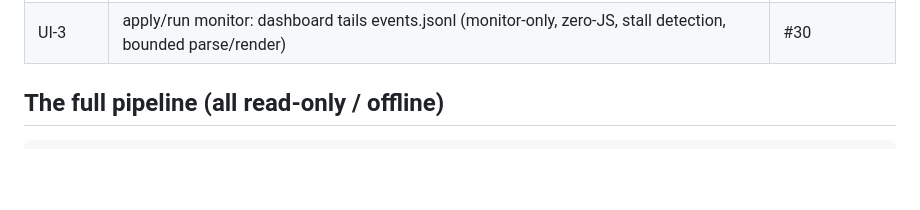
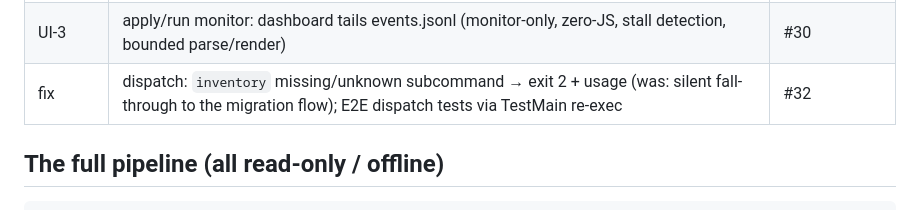
Before and after one commit to andreavadacchino/cPanel_self-migration, a Markdown page: docs/dev/DEVELOPMENT_STATE.md, the part around the change. Drawn GitHub-style; blank space fills up the shorter version.

Commit message:
docs: roadmap row for #32 (inventory dispatch guard)
Co-Authored-By: Claude Fable 5 <noreply@anthropic.com>

```diff
--- a/docs/dev/DEVELOPMENT_STATE.md
+++ b/docs/dev/DEVELOPMENT_STATE.md
@@ -50,6 +50,7 @@ own `main`; Sourcery reviews each PR; merge with `gh pr merge N --merge`.
 | UI-2b | accept manual actions from the browser (acceptances.json upsert + checklist regen) | #27 |
 | 6C | `dns verify`: read-only per-op verification of destination zones against a dns plan (`--fail-on-drift`, stale-plan sha256 gate, `sshx.DialDest`, structural literal-names safety test) | #29 |
 | UI-3 | apply/run monitor: dashboard tails events.jsonl (monitor-only, zero-JS, stall detection, bounded parse/render) | #30 |
+| fix | dispatch: `inventory` missing/unknown subcommand → exit 2 + usage (was: silent fall-through to the migration flow); E2E dispatch tests via TestMain re-exec | #32 |
 
 ## The full pipeline (all read-only / offline)
 
```
